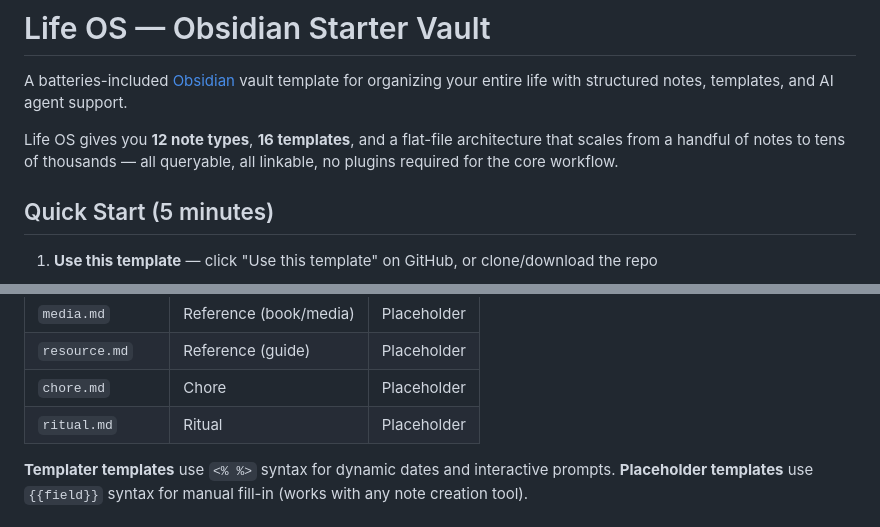
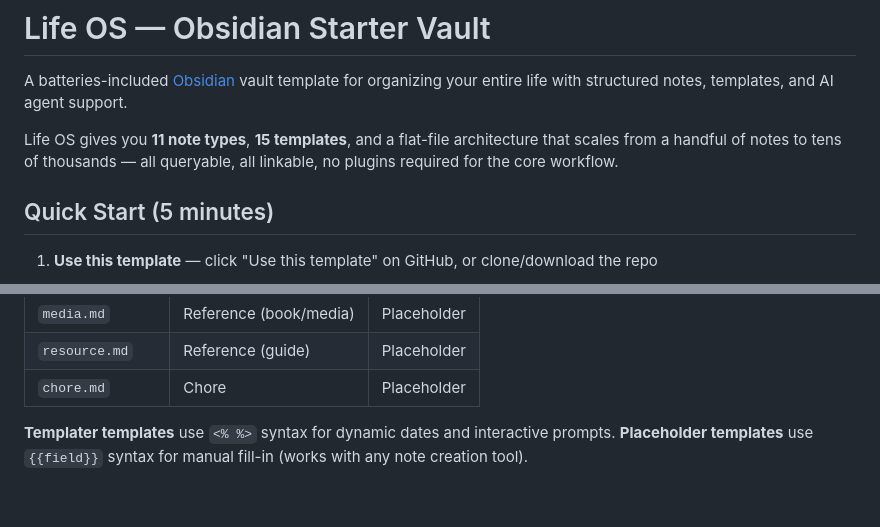
Before and after one commit to viggomeesters/obsidian-life-os-starter, a Markdown page: README.md, 2 parts joined by grey strips. Rendered like a GitHub page; blank space fills up the shorter version.

```diff
--- a/README.md
+++ b/README.md
@@ -2,7 +2,7 @@
 
 A batteries-included [Obsidian](https://obsidian.md) vault template for organizing your entire life with structured notes, templates, and AI agent support.
 
-Life OS gives you **12 note types**, **16 templates**, and a flat-file architecture that scales from a handful of notes to tens of thousands — all queryable, all linkable, no plugins required for the core workflow.
+Life OS gives you **11 note types**, **15 templates**, and a flat-file architecture that scales from a handful of notes to tens of thousands — all queryable, all linkable, no plugins required for the core workflow.
 
 ## Quick Start (5 minutes)
 
@@ -96,7 +94,6 @@ Every note has YAML frontmatter with `type`, `category`, `slug`, and `timestamp`
 | `media.md` | Reference (book/media) | Placeholder |
 | `resource.md` | Reference (guide) | Placeholder |
 | `chore.md` | Chore | Placeholder |
-| `ritual.md` | Ritual | Placeholder |
 
 **Templater templates** use `<% %>` syntax for dynamic dates and interactive prompts.
 **Placeholder templates** use `{{field}}` syntax for manual fill-in (works with any note creation tool).
```
Also changed, not shown: other parts of README.md (+5 -7 lines), CHANGELOG.md (added, +259 -0 lines).
